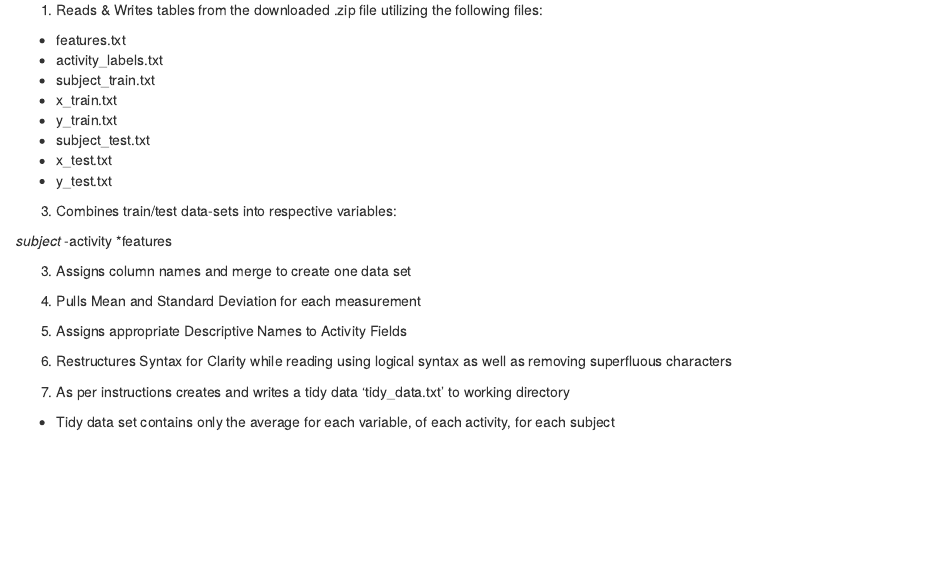
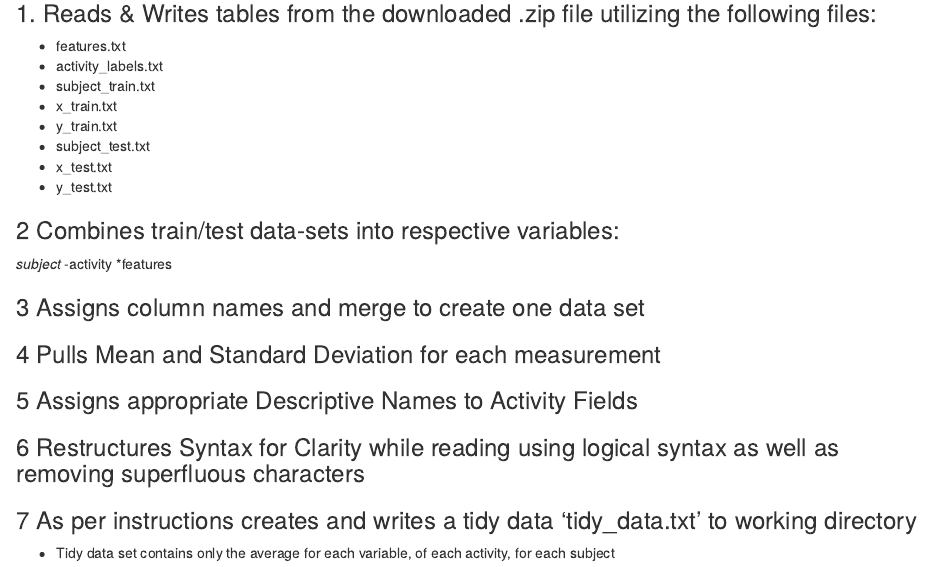
Before and after one commit to Dirghalli92/Getting_And_Cleaning_Data_CourseProject, an R Markdown document (Code_Book.Rmd): the page in a window 1100 px wide, from 420 px down before the commit and from 440 px down after it, so that both start at the same text. Rendered offline with R 4.5, knitr and Pandoc, with nearby package versions.

Commit message:
Update Code_Book.Rmd

```diff
--- a/Code_Book.Rmd
+++ b/Code_Book.Rmd
@@ -21,5 +21,5 @@ Description of information provided in Data-Set
 
-1. Reads & Writes tables from the downloaded .zip file utilizing the following files:
+### 1. Reads & Writes tables from the downloaded .zip file utilizing the following files:
 
 * features.txt
 * activity_labels.txt
@@ -30,19 +30,19 @@ Description of information provided in Data-Set
 * x_test.txt
 * y_test.txt
 
-3. Combines train/test data-sets into respective variables:
+### 2 Combines train/test data-sets into respective variables:
 
 *subject
 *-activity
 *features
 
-3. Assigns column names and merge to create one data set
+### 3 Assigns column names and merge to create one data set
 
-4. Pulls Mean and Standard Deviation for each measurement
+### 4 Pulls Mean and Standard Deviation for each measurement
 
-5. Assigns appropriate Descriptive Names to Activity Fields
+### 5 Assigns appropriate Descriptive Names to Activity Fields
 
-6. Restructures Syntax for Clarity while reading using logical syntax as well as removing superfluous characters
+### 6 Restructures Syntax for Clarity while reading using logical syntax as well as removing superfluous characters
 
-7. As per instructions creates and writes a tidy data 'tidy_data.txt' to working directory
+### 7 As per instructions creates and writes a tidy data 'tidy_data.txt' to working directory
 * Tidy data set contains only the average for each variable, of each activity, for each subject
```
Also changed, not shown: Code_Book.Rmd (4 more changed lines).
